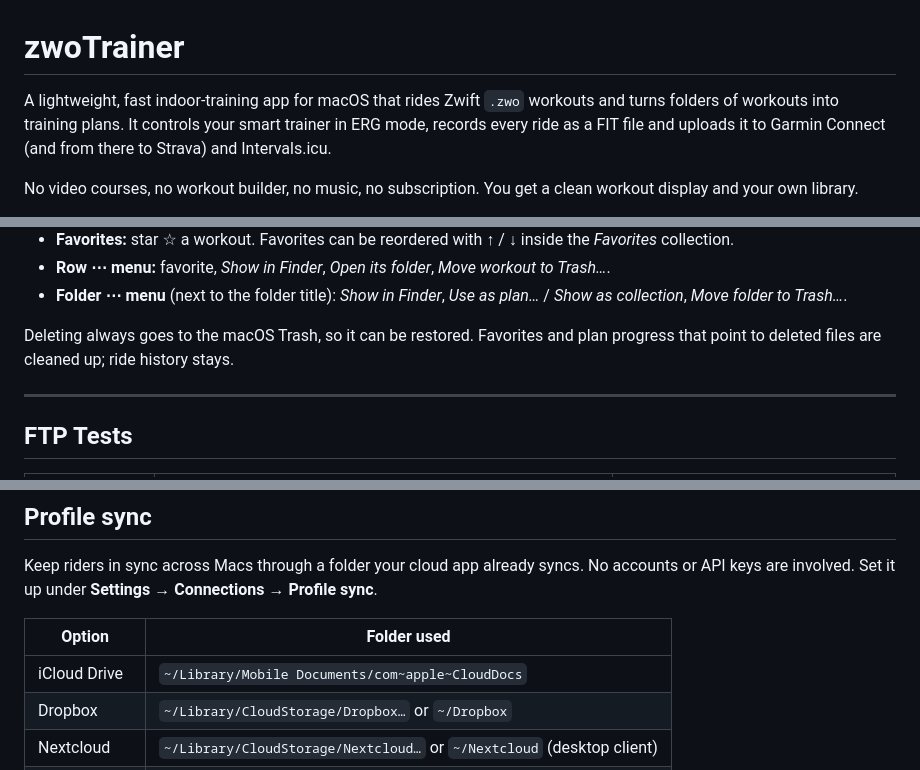
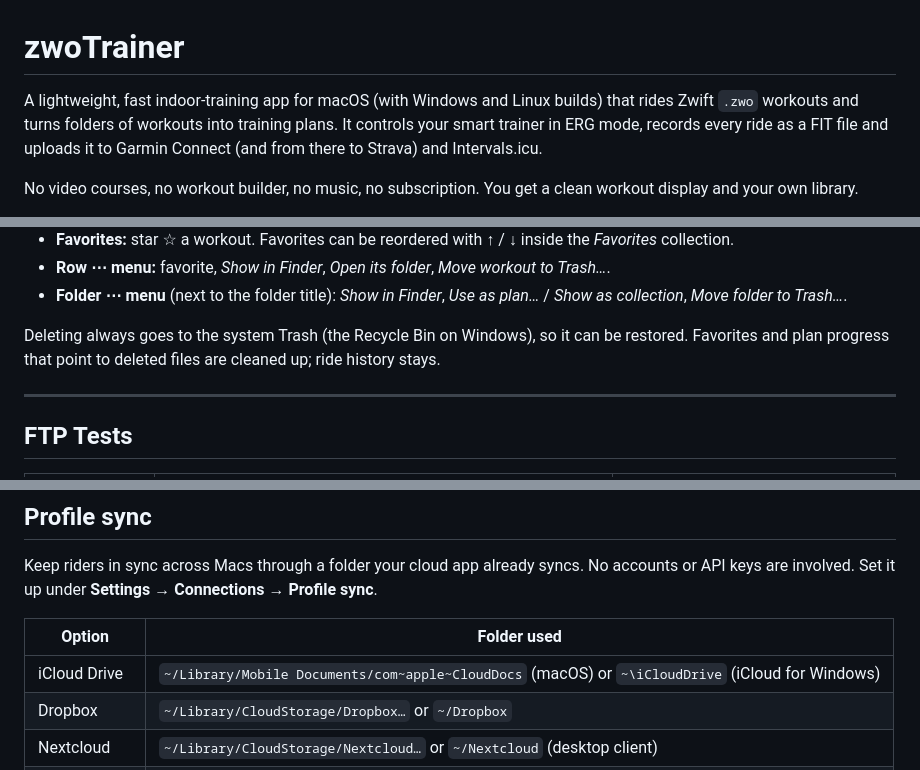
Before and after one commit to steffenr/zwo-trainer, a Markdown page: README.md, 3 parts joined by grey strips. GitHub-like rendering.

```diff
--- a/README.md
+++ b/README.md
@@ -1,6 +1,6 @@
 # zwoTrainer
 
-A lightweight, fast indoor-training app for macOS that rides Zwift `.zwo` workouts and turns folders of workouts into training plans. It controls your smart trainer in ERG mode, records every ride as a FIT file and uploads it to Garmin Connect (and from there to Strava) and Intervals.icu.
+A lightweight, fast indoor-training app for macOS (with Windows and Linux builds) that rides Zwift `.zwo` workouts and turns folders of workouts into training plans. It controls your smart trainer in ERG mode, records every ride as a FIT file and uploads it to Garmin Connect (and from there to Strava) and Intervals.icu.
 
 No video courses, no workout builder, no music, no subscription. You get a clean workout display and your own library.
 
@@ -113,7 +131,7 @@ Browse every workout across all folders and ride anything. Free rides are saved
 - **Row ⋯ menu:** favorite, *Show in Finder*, *Open its folder*, *Move workout to Trash…*.
 - **Folder ⋯ menu** (next to the folder title): *Show in Finder*, *Use as plan…* / *Show as collection*, *Move folder to Trash…*.
 
-Deleting always goes to the macOS Trash, so it can be restored. Favorites and plan progress that point to deleted files are cleaned up; ride history stays.
+Deleting always goes to the system Trash (the Recycle Bin on Windows), so it can be restored. Favorites and plan progress that point to deleted files are cleaned up; ride history stays.
 
 ---
 
@@ -258,7 +276,7 @@ Keep riders in sync across Macs through a folder your cloud app already syncs. N
 
 | Option | Folder used |
 |---|---|
-| iCloud Drive | `~/Library/Mobile Documents/com~apple~CloudDocs` |
+| iCloud Drive | `~/Library/Mobile Documents/com~apple~CloudDocs` (macOS) or `~\iCloudDrive` (iCloud for Windows) |
 | Dropbox | `~/Library/CloudStorage/Dropbox…` or `~/Dropbox` |
 | Nextcloud | `~/Library/CloudStorage/Nextcloud…` or `~/Nextcloud` (desktop client) |
 | Other folder… | any folder another app keeps in sync |
```
Also changed, not shown: other parts of README.md (+33 -5 lines), AGENTS.md (+22 -2 lines), DESIGN.md (+5 -4 lines).
